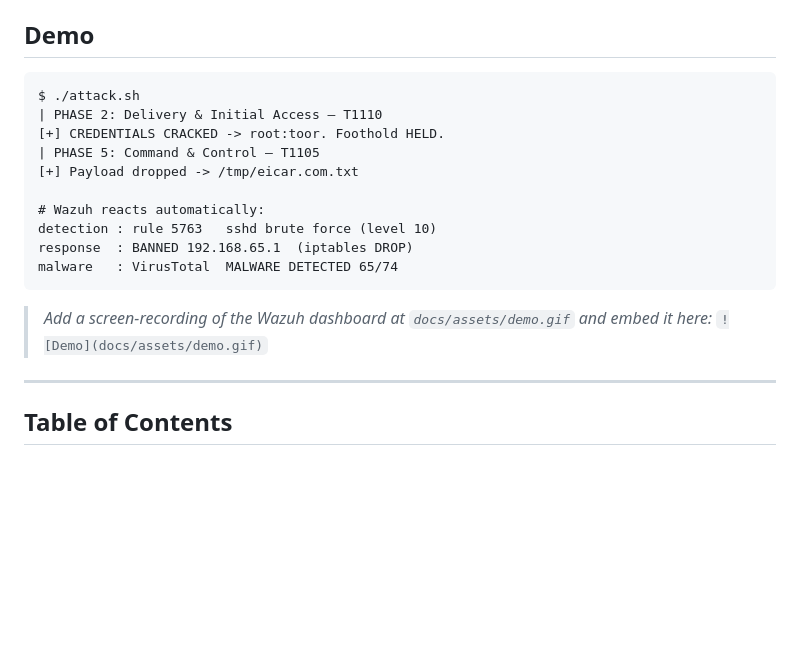
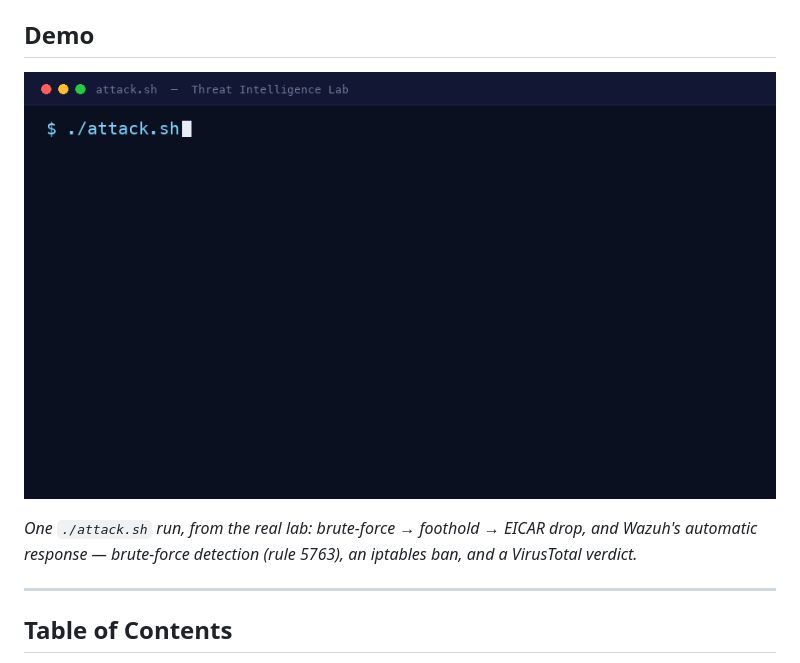
Before and after one commit to jessn-dev/CTI-Lab, a Markdown page: README.md, the part around the change. Rendered like a GitHub page; pictures changed too: docs/assets/attack.gif (added); blank space fills up the shorter version.

Commit message:
docs: add attack demo GIF and embed in README and portal

````diff
--- a/README.md
+++ b/README.md
@@ -24,20 +24,9 @@ Everything runs in Docker on a single host. No cloud account, no separate VMs.
 
 ## Demo
 
-```text
-$ ./attack.sh
-| PHASE 2: Delivery & Initial Access — T1110
-[+] CREDENTIALS CRACKED -> root:toor. Foothold HELD.
-| PHASE 5: Command & Control — T1105
-[+] Payload dropped -> /tmp/eicar.com.txt
+![One `./attack.sh` run: the honeypot is compromised, and Wazuh detects, bans, and flags it automatically.](docs/assets/attack.gif)
 
-# Wazuh reacts automatically:
-detection : rule 5763   sshd brute force (level 10)
-response  : BANNED 192.168.65.1  (iptables DROP)
-malware   : VirusTotal  MALWARE DETECTED 65/74
-```
-
-> _Add a screen-recording of the Wazuh dashboard at `docs/assets/demo.gif` and embed it here:_ `![Demo](docs/assets/demo.gif)`
+*One `./attack.sh` run, from the real lab: brute-force → foothold → EICAR drop, and Wazuh's automatic response — brute-force detection (rule 5763), an iptables ban, and a VirusTotal verdict.*
 
 ---
 
````
Also changed, not shown: docs/assets/attack-still.png (added), 1 other file.
